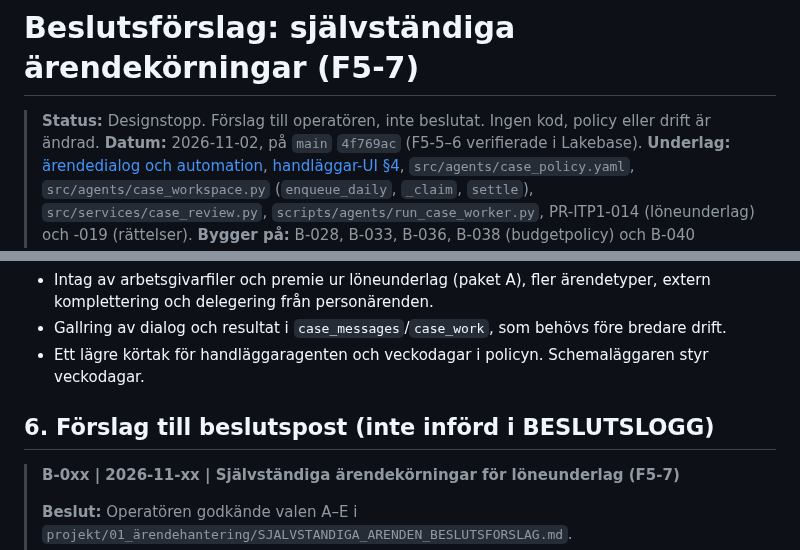
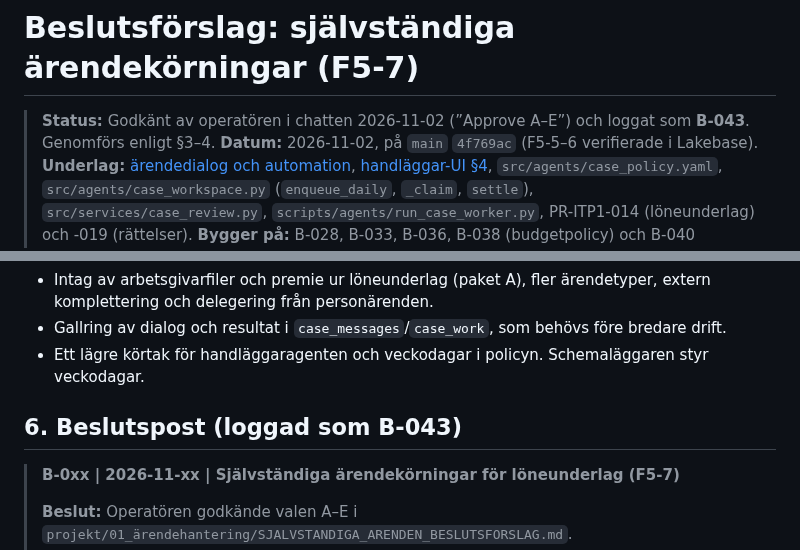
Before and after one commit to karltengelin/Artificiellalecta, a Markdown page: projekt/01_ärendehantering/SJALVSTANDIGA_ARENDEN_BESLUTSFORSLAG.md, 2 parts joined by grey strips. Rendered like a GitHub page.

```diff
--- a/projekt/01_ärendehantering/SJALVSTANDIGA_ARENDEN_BESLUTSFORSLAG.md
+++ b/projekt/01_ärendehantering/SJALVSTANDIGA_ARENDEN_BESLUTSFORSLAG.md
@@ -1,6 +1,6 @@
 # Beslutsförslag: självständiga ärendekörningar (F5-7)
 
-> **Status:** Designstopp. Förslag till operatören, inte beslutat. Ingen kod, policy eller drift är ändrad.
+> **Status:** Godkänt av operatören i chatten 2026-11-02 (”Approve A–E”) och loggat som **B-043**. Genomförs enligt §3–4.
 > **Datum:** 2026-11-02, på `main` `4f769ac` (F5-5–6 verifierade i Lakebase).
 > **Underlag:** [ärendedialog och automation](../../02_system/arendedialog_och_automation.md),
 > [handläggar-UI §4](../../02_system/handläggar-ui.md#4-sidor), `src/agents/case_policy.yaml`,
@@ -186,7 +186,7 @@ kör mot databasen. Bara märkta verifieringsärenden med Vera Verifiering (AL-0
 - Gallring av dialog och resultat i `case_messages`/`case_work`, som behövs före bredare drift.
 - Ett lägre körtak för handläggaragenten och veckodagar i policyn. Schemaläggaren styr veckodagar.
 
-## 6. Förslag till beslutspost (inte införd i BESLUTSLOGG)
+## 6. Beslutspost (loggad som B-043)
 
 > **B-0xx | 2026-11-xx | Självständiga ärendekörningar för löneunderlag (F5-7)**
 >
```
Also changed, not shown: BESLUTSLOGG.md (+45 -0 lines).
